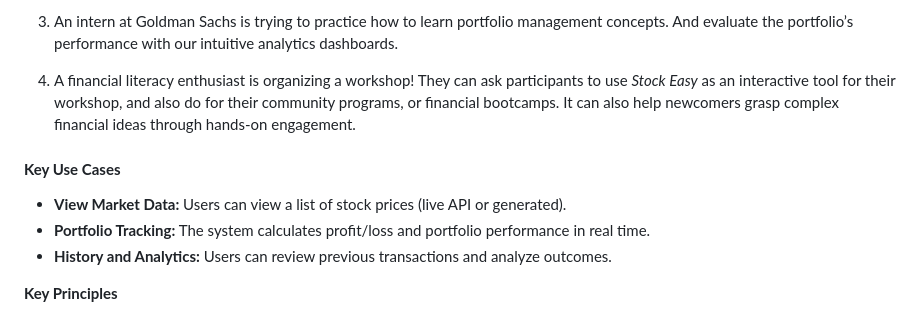
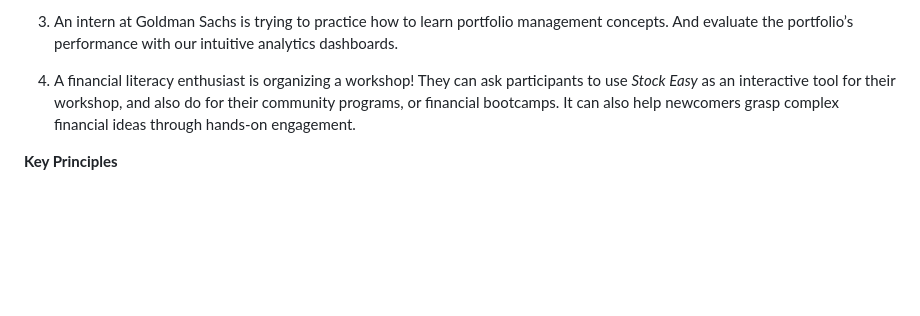
Before and after one commit to Hemishahuja/StockEasy, a Markdown page: doc/sprint0/_summary.md, the part around the change. Drawn GitHub-style; blank space fills up the shorter version.

```diff
--- a/doc/sprint0/_summary.md
+++ b/doc/sprint0/_summary.md
@@ -29,12 +29,6 @@ The main objective is to help beginners understand the basics of trading, stock
 4. A financial literacy enthusiast is organizing a workshop\! They can ask participants to use  *Stock Easy* as an interactive tool for their workshop, and also do for their community programs, or financial bootcamps. It can also help newcomers grasp complex financial ideas through hands-on engagement.
 
 
-#### **Key Use Cases**
-
-* **View Market Data:** Users can view a list of stock prices (live API or generated).
-* **Portfolio Tracking:** The system calculates profit/loss and portfolio performance in real time.
-* **History and Analytics:** Users can review previous transactions and analyze outcomes.
-
 **Key Principles**
 
 * **Simplicity over complexity:**  The interface must stay clean, intuitive, and free of overwhelming financial jargon.
```
